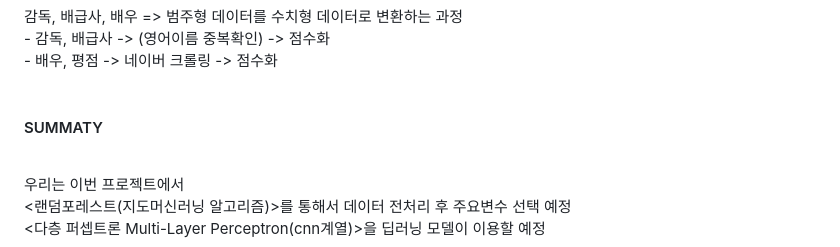
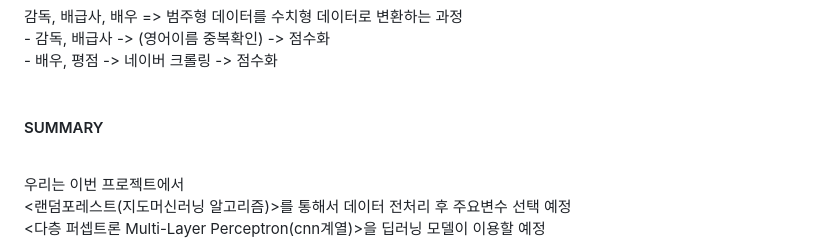
Before and after one commit to Play-Web-miniProject/MovieDL, a Markdown page: README.md, the part around the change. GitHub-like rendering.

```diff
--- a/README.md
+++ b/README.md
@@ -102,7 +102,7 @@ df['전국 매출액'] = df['전국 매출액'].astype('int64')
 <br> -   배우, 평점 -> 네이버 크롤링 -> 점수화
 <br>
 <br>
-#### SUMMATY
+#### SUMMARY
 <br> 우리는 이번 프로젝트에서
 <br> <랜덤포레스트(지도머신러닝 알고리즘)>를 통해서 데이터 전처리 후 주요변수 선택 예정
 <br> <다층 퍼셉트론 Multi-Layer Perceptron(cnn계열)>을 딥러닝 모델이 이용할 예정
```
